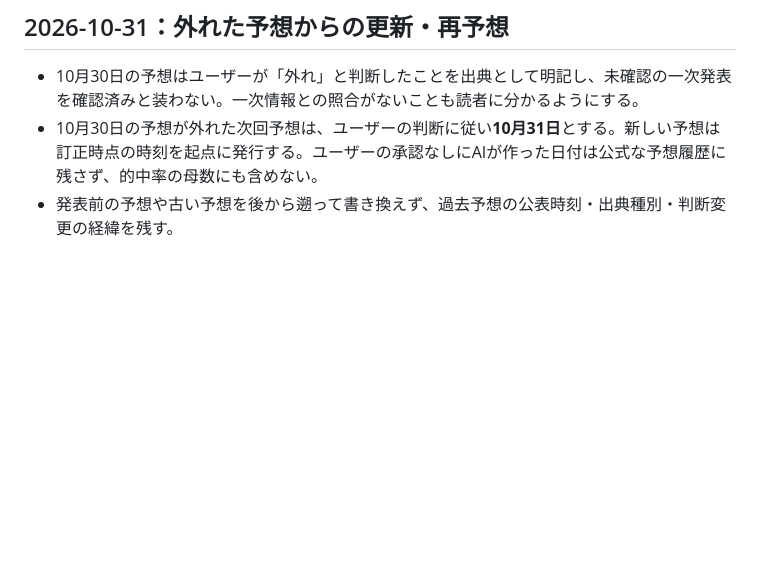
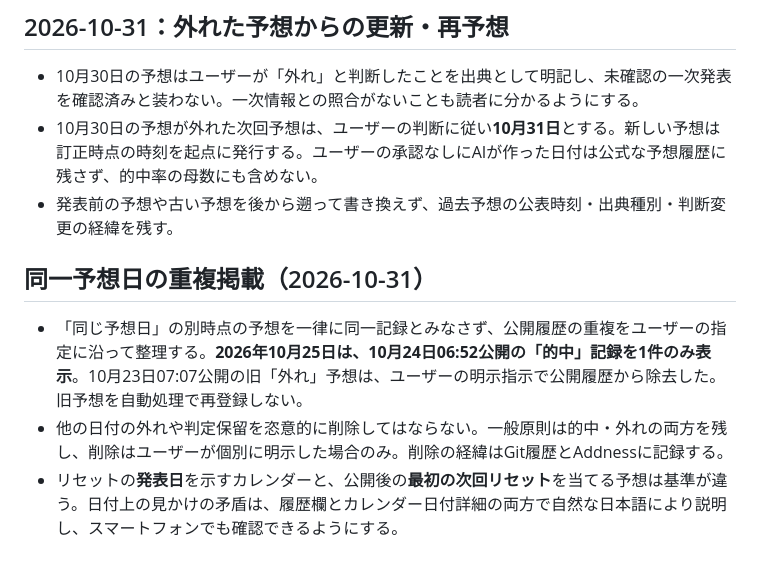
Before and after one commit to mtk-ctrl/ChatGPT-Codex-, a Markdown page: AGENTS.md, the part around the change. GitHub-like rendering; blank space fills up the shorter version.

Commit message:
docs: explain October 25 one-hit archive and calendar verdict definitions [skip ci]

```diff
--- a/AGENTS.md
+++ b/AGENTS.md
@@ -40,3 +40,8 @@
 - 10月30日の予想はユーザーが「外れ」と判断したことを出典として明記し、未確認の一次発表を確認済みと装わない。一次情報との照合がないことも読者に分かるようにする。
 - 10月30日の予想が外れた次回予想は、ユーザーの判断に従い**10月31日**とする。新しい予想は訂正時点の時刻を起点に発行する。ユーザーの承認なしにAIが作った日付は公式な予想履歴に残さず、的中率の母数にも含めない。
 - 発表前の予想や古い予想を後から遡って書き換えず、過去予想の公表時刻・出典種別・判断変更の経緯を残す。
+
+## 同一予想日の重複掲載（2026-10-31）
+- 「同じ予想日」の別時点の予想を一律に同一記録とみなさず、公開履歴の重複をユーザーの指定に沿って整理する。**2026年10月25日は、10月24日06:52公開の「的中」記録を1件のみ表示**。10月23日07:07公開の旧「外れ」予想は、ユーザーの明示指示で公開履歴から除去した。旧予想を自動処理で再登録しない。
+- 他の日付の外れや判定保留を恣意的に削除してはならない。一般原則は的中・外れの両方を残し、削除はユーザーが個別に明示した場合のみ。削除の経緯はGit履歴とAddnessに記録する。
+- リセットの**発表日**を示すカレンダーと、公開後の**最初の次回リセット**を当てる予想は基準が違う。日付上の見かけの矛盾は、履歴欄とカレンダー日付詳細の両方で自然な日本語により説明し、スマートフォンでも確認できるようにする。
```
